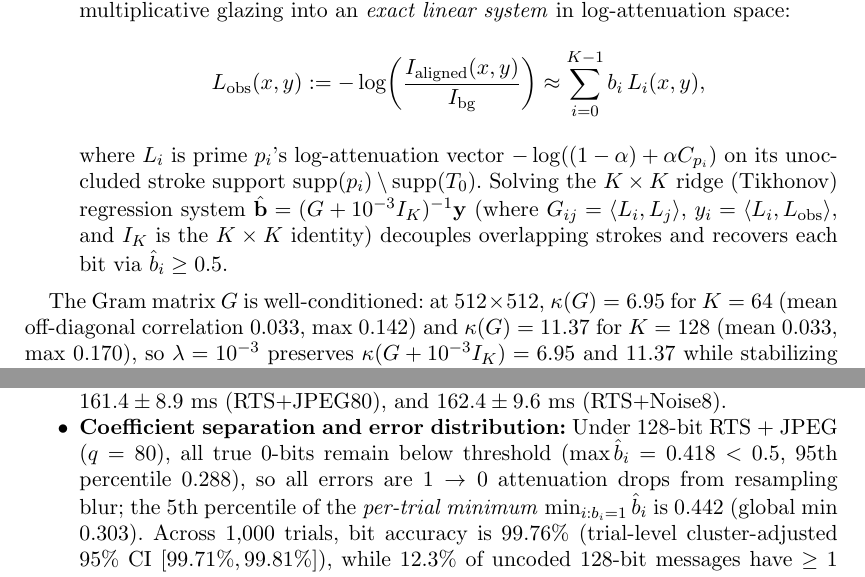
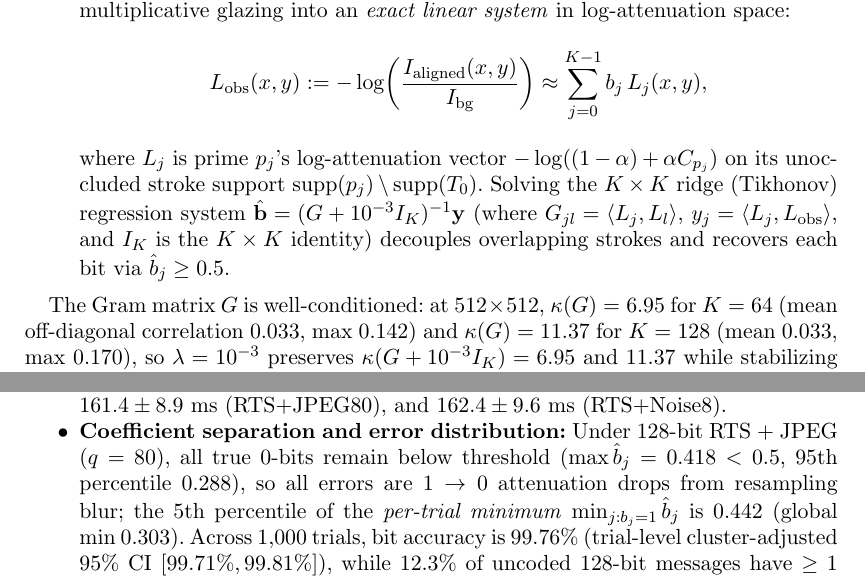
Before and after one commit to leolca/prime_visual_algebra, a LaTeX document (paper/main.tex): two parts of pages 9 and 10 of 13, joined at a grey line, cut so that both start at the same text. Compiled offline with pdfLaTeX.

Commit message:
Unify j, J, K, i, k, e index and exponent notation across paper

```diff
--- a/paper/main.tex
+++ b/paper/main.tex
@@ -213,9 +213,9 @@ To align rotated, translated, and scaled (RTS) canvases without external finder
   \item \emph{Fourier--Mellin registration} \citep{reddy1996fft,oruanaidh1997rotation} resamples the high-pass FFT magnitude spectra onto a $180 \times 96$ log-polar grid ($\theta \in [0, \pi)$, radial frequency bins $r \in [3, 0.45\min(H,W)]$ pixels, where $r_{\min} = 3$ rejects DC and low-frequency vignette energy) and applies phase correlation to estimate rotation and scale; both $\theta$ and $\theta + 180^\circ$ (with $\pm$ signs and reciprocal scale checks) are disambiguated and refined using discrete search grid steps of $0.25^\circ$ and $0.7\%$--$0.8\%$ ($\{0.985, 0.992, 1.0, 1.008, 1.015\}$) via normalized Cartesian FFT cross-correlation, followed by a full-resolution ($512 \times 512$) FFT translation polish within $\pm 24$~px per axis.
   \item Masking out $T_0$, taking the negative logarithm of the normalized ground converts multiplicative glazing into an \emph{exact linear system} in log-attenuation space:
   \[
-    L_{\mathrm{obs}}(x,y) := -\log\!\left(\frac{I_{\mathrm{aligned}}(x,y)}{I_{\mathrm{bg}}}\right) \approx \sum_{i=0}^{K-1} b_i\, L_i(x,y),
+    L_{\mathrm{obs}}(x,y) := -\log\!\left(\frac{I_{\mathrm{aligned}}(x,y)}{I_{\mathrm{bg}}}\right) \approx \sum_{j=0}^{K-1} b_j\, L_j(x,y),
   \]
-  where $L_i$ is prime $p_i$'s log-attenuation vector $-\log((1-\alpha) + \alpha C_{p_i})$ on its unoccluded stroke support $\operatorname{supp}(p_i) \setminus \operatorname{supp}(T_0)$. Solving the $K \times K$ ridge (Tikhonov) regression system $\hat{\mathbf{b}} = (G + 10^{-3} I_K)^{-1} \mathbf{y}$ (where $G_{ij} = \langle L_i, L_j \rangle$, $y_i = \langle L_i, L_{\mathrm{obs}} \rangle$, and $I_K$ is the $K \times K$ identity) decouples overlapping strokes and recovers each bit via $\hat{b}_i \ge 0.5$.
+  where $L_j$ is prime $p_j$'s log-attenuation vector $-\log((1-\alpha) + \alpha C_{p_j})$ on its unoccluded stroke support $\operatorname{supp}(p_j) \setminus \operatorname{supp}(T_0)$. Solving the $K \times K$ ridge (Tikhonov) regression system $\hat{\mathbf{b}} = (G + 10^{-3} I_K)^{-1} \mathbf{y}$ (where $G_{jl} = \langle L_j, L_l \rangle$, $y_j = \langle L_j, L_{\mathrm{obs}} \rangle$, and $I_K$ is the $K \times K$ identity) decouples overlapping strokes and recovers each bit via $\hat{b}_j \ge 0.5$.
 \end{enumerate}
 
 The Gram matrix $G$ is well-conditioned: at $512 \times 512$, $\kappa(G) = 6.95$ for $K = 64$ (mean off-diagonal correlation $0.033$, max $0.142$) and $\kappa(G) = 11.37$ for $K = 128$ (mean $0.033$, max $0.170$), so $\lambda = 10^{-3}$ preserves $\kappa(G + 10^{-3}I_K) = 6.95$ and $11.37$ while stabilizing rare heavily occluded strokes. Table~\ref{tab:params} summarizes the synthesis parameters of this $K$-bit single-canvas codec alongside the $1 \le n \le 120$ integer-factorization regime of Sections~2--4; the codec uses shorter, thinner strokes and a wider margin to reduce inter-stroke overlap when $64$--$128$ primes share one canvas and to preserve border headroom under rotation and translation.
@@ -256,7 +256,7 @@ The Gram matrix $G$ is well-conditioned: at $512 \times 512$, $\kappa(G) = 6.95$
 Figure~\ref{fig:leonardo_rts} illustrates $64/64$ bit recovery for \texttt{"MathArts"} across three distinct distortion conditions (with (c) showing the aligned recovery of (b)), and changing the keyed top-skein to Ultramarine (\texttt{0xcafebabe}, \texttt{\#163a70}) or Forest Viridian (\texttt{0x19481950}, \texttt{\#145233}) likewise achieves $64/64$ recovery under $143^\circ$ RTS + JPEG ($q=80$). To quantify statistical reliability beyond a single message, Table~\ref{tab:rts} reports $1{,}000$-trial Monte Carlo benchmarks for random $64$-bit and $128$-bit payloads ($512 \times 512$, padded by $25\%$ before bilinear rotation/scaling so rotated corners are not clipped, then clipped to $[0, 255]$ after noise) under rotations in $[-180^\circ, 180^\circ]$, uniform scales in $[0.80, 1.20]$, and shifts in $[-20, 20]^2$~px:
 \begin{itemize}
   \item \textbf{Registration accuracy and error source isolation:} Across all $1{,}000$ degraded trials ($128$-bit), Fourier--Mellin alignment achieves mean absolute rotation error $0.149^\circ \pm 0.114^\circ$ (JPEG $q=80$) and $0.143^\circ \pm 0.109^\circ$ (noise $\sigma=8$), with scale error $0.0050 \pm 0.0035$ and $0.0050 \pm 0.0036$ (matching the $0.7\%$--$0.8\%$ scale grid). A $200$-trial $128$-bit isolation ablation shows $200/200$ ($100.00\%$ bits) for JPEG-only ($q=80$) and $200/200$ ($100.00\%$ bits) for noise-only ($\sigma=8$), versus $178/200$ ($89.0\%$ msgs, $99.70\%$ bits, $0.38 \pm 1.35$ err) for lossless RTS-only—confirming that geometric resampling blur and residual misalignment drive virtually all bit errors. Single-threaded decode latency on $100$ trials averages $106.7 \pm 2.7$~ms (clean), $161.4 \pm 8.9$~ms (RTS+JPEG80), and $162.4 \pm 9.6$~ms (RTS+Noise8).
-  \item \textbf{Coefficient separation and error distribution:} Under $128$-bit RTS + JPEG ($q=80$), all true $0$-bits remain below threshold ($\max \hat{b}_i = 0.418 < 0.5$, $95$th percentile $0.288$), so all errors are $1 \to 0$ attenuation drops from resampling blur; the $5$th percentile of the \emph{per-trial minimum} $\min_{i: b_i=1} \hat{b}_i$ is $0.442$ (global min $0.303$). Across $1{,}000$ trials, bit accuracy is $99.76\%$ (trial-level cluster-adjusted $95\%$ CI $[99.71\%, 99.81\%]$), while $12.3\%$ of uncoded $128$-bit messages have $\ge 1$ error (JPEG80 histogram: $\{0: 877,\; 1: 49,\; 2: 26,\; 3: 22,\; 4: 6,\; 5: 10,\; {>}5: 10\}$, max $9$; noise $\sigma=8$ histogram: $\{0: 873,\; 1: 48,\; 2: 29,\; 3: 22,\; 4: 14,\; 5: 4,\; {>}5: 10\}$, max $11$). For $64$-bit payloads under RTS + JPEG ($q=80$), exact-message recovery is $92.3\%$ ($95\%$ CI $[90.5\%, 93.8\%]$, histogram $\{0: 923,\; 1: 42,\; 2: 14,\; 3: 8,\; 4: 8,\; 5: 3,\; {>}5: 2\}$, max $6$). Appending a $t=5$ BCH block code would cover $99.0\%$ of these error counts at $128$ bits, though the $\sim 40$ parity bits would expand the palette to $\sim 168$ primes (up to $997$) and require end-to-end re-benchmarking.
+  \item \textbf{Coefficient separation and error distribution:} Under $128$-bit RTS + JPEG ($q=80$), all true $0$-bits remain below threshold ($\max \hat{b}_j = 0.418 < 0.5$, $95$th percentile $0.288$), so all errors are $1 \to 0$ attenuation drops from resampling blur; the $5$th percentile of the \emph{per-trial minimum} $\min_{j: b_j=1} \hat{b}_j$ is $0.442$ (global min $0.303$). Across $1{,}000$ trials, bit accuracy is $99.76\%$ (trial-level cluster-adjusted $95\%$ CI $[99.71\%, 99.81\%]$), while $12.3\%$ of uncoded $128$-bit messages have $\ge 1$ error (JPEG80 histogram: $\{0: 877,\; 1: 49,\; 2: 26,\; 3: 22,\; 4: 6,\; 5: 10,\; {>}5: 10\}$, max $9$; noise $\sigma=8$ histogram: $\{0: 873,\; 1: 48,\; 2: 29,\; 3: 22,\; 4: 14,\; 5: 4,\; {>}5: 10\}$, max $11$). For $64$-bit payloads under RTS + JPEG ($q=80$), exact-message recovery is $92.3\%$ ($95\%$ CI $[90.5\%, 93.8\%]$, histogram $\{0: 923,\; 1: 42,\; 2: 14,\; 3: 8,\; 4: 8,\; 5: 3,\; {>}5: 2\}$, max $6$). Appending a $t=5$ BCH block code would cover $99.0\%$ of these error counts at $128$ bits, though the $\sim 40$ parity bits would expand the palette to $\sim 168$ primes (up to $997$) and require end-to-end re-benchmarking.
 \end{itemize}
 
 \begin{table}[ht]
```
Also changed, not shown: paper/main.tex (4 more changed lines), 1 other file.
